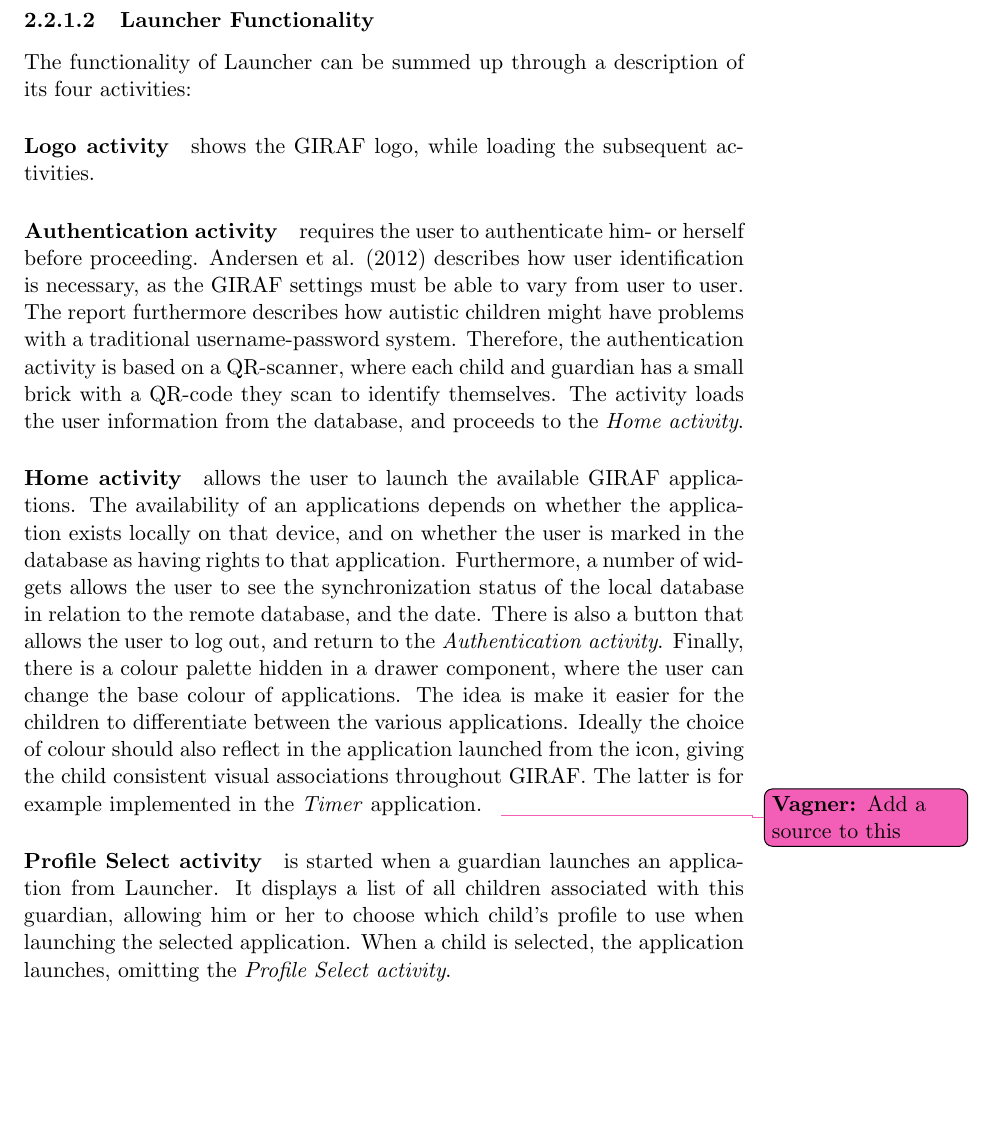
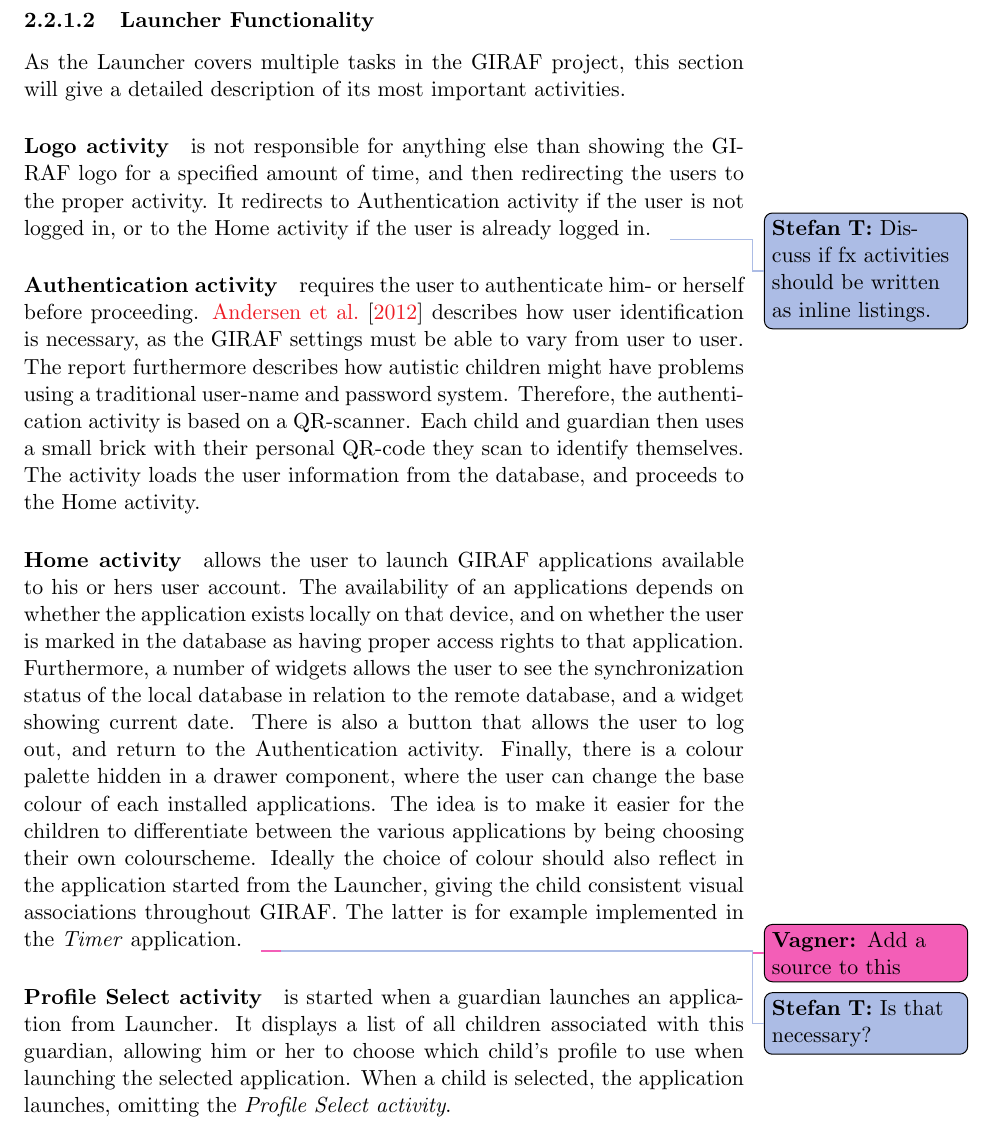
Before and after one commit to frmi/sw605f14-latex, a LaTeX thesis (master.tex, which reads documents/Sprint1/launcher-desc.tex): part of page 14 of 34, cut so that both start at the same text, the shorter picture padded with empty space. Compiled offline with pdfLaTeX.

Commit message:
Finished refactoring Launcher Functionality section

```diff
--- a/documents/Sprint1/launcher-desc.tex
+++ b/documents/Sprint1/launcher-desc.tex
@@ -14,24 +14,26 @@
 Since \launcher was relatively complete based on the development of \citet{launcher2012}, but reported as being unreliable by the customers, an obvious task for the sprint is to make \launcher run reliably.
 
 \subsubsection{Launcher Functionality}
-The functionality of \launcher can be summed up through a description of its four activities:
+As the \launcher covers multiple tasks in the \giraf project, this section will give a detailed description of its most important activities.
 
-\paragraph{Logo activity} shows the \giraf logo, while loading the subsequent activities.
+\paragraph{Logo activity} is not responsible for anything else than showing the \giraf logo for a specified amount of time, and then redirecting the users to the proper activity.
+It redirects to Authentication activity if the user is not logged in, or to the Home activity if the user is already logged in.\thilemann{Discuss if fx activities should be written as inline listings.}
 
 \paragraph{Authentication activity} requires the user to authenticate him- or herself before proceeding.
-Andersen et al. (2012) describes how user identification is necessary, as the \giraf settings must be able to vary from user to user.
-The report furthermore describes how autistic children might have problems with a traditional username-password system.
-Therefore, the authentication activity is based on a QR-scanner, where each child and guardian has a small brick with a QR-code they scan to identify 		  	themselves.
-The activity loads the user information from the database, and proceeds to the \textit{Home activity}.
+\citet{launcher2012} describes how user identification is necessary, as the \giraf settings must be able to vary from user to user.
+The report furthermore describes how autistic children might have problems using a traditional user-name and password system.
+Therefore, the authentication activity is based on a QR-scanner.
+Each child and guardian then uses a small brick with their personal QR-code they scan to identify themselves.
+The activity loads the user information from the database, and proceeds to the Home activity.
 
-\paragraph{Home activity} allows the user to launch the available \giraf applications.
-The availability of an applications depends on whether the application exists locally on that device, and on whether the user is marked in the database as 	having rights to that application.
-Furthermore, a number of widgets allows the user to see the synchronization status of the local database in relation to the remote database, and the 	 	date.
-There is also a button that allows the user to log out, and return to the \textit{Authentication activity}.
-Finally, there is a colour palette hidden in a drawer component, where the user can change the base colour of applications.
-The idea is make it easier for the children to differentiate between the various applications.
-Ideally the choice of colour should also reflect in the application launched from the icon, giving the child consistent visual associations throughout \giraf.
-The latter is for example implemented in the \textit{Timer} application.\vagner{Add a source to this}
+\paragraph{Home activity} allows the user to launch \giraf applications available to his or hers user account.
+The availability of an applications depends on whether the application exists locally on that device, and on whether the user is marked in the database as having proper access rights to that application.
+Furthermore, a number of widgets allows the user to see the synchronization status of the local database in relation to the remote database, and a widget showing current date.
+There is also a button that allows the user to log out, and return to the Authentication activity.
+Finally, there is a colour palette hidden in a drawer component, where the user can change the base colour of each installed applications.
+The idea is to make it easier for the children to differentiate between the various applications by being choosing their own colourscheme.
+Ideally the choice of colour should also reflect in the application started from the \launcher, giving the child consistent visual associations throughout \giraf.
+The latter is for example implemented in the \textit{Timer} application.\vagner{Add a source to this}\thilemann{Is that necessary?}
 
 \paragraph{Profile Select activity} is started when a guardian launches an application from \launcher.
 It displays a list of all children associated with this guardian, allowing him or her to choose which child's profile to use when launching the selected application.
```
